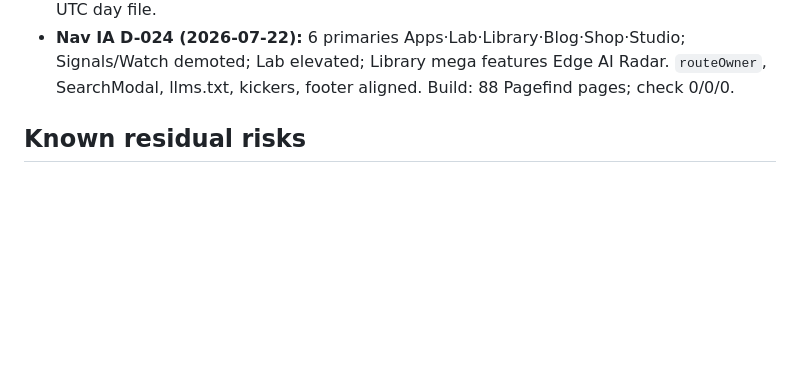
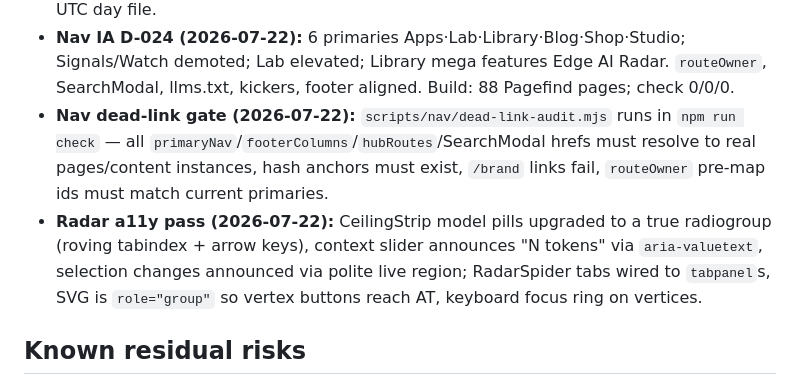
Before and after one commit to josh-hrisko/makerportal-hub, a Markdown page: docs/STATUS.md, the part around the change. Drawn GitHub-style; blank space fills up the shorter version.

Commit message:
Record nav dead-link gate and radar a11y pass in STATUS/BACKLOG/HANDOFF

```diff
--- a/docs/STATUS.md
+++ b/docs/STATUS.md
@@ -138,6 +138,15 @@ rejected push; inspect the remote commit before resolving any overlap.
   Signals/Watch demoted; Lab elevated; Library mega features Edge AI Radar.
   `routeOwner`, SearchModal, llms.txt, kickers, footer aligned. Build: 88
   Pagefind pages; check 0/0/0.
+- **Nav dead-link gate (2026-07-22):** `scripts/nav/dead-link-audit.mjs` runs in
+  `npm run check` — all `primaryNav`/`footerColumns`/`hubRoutes`/SearchModal
+  hrefs must resolve to real pages/content instances, hash anchors must exist,
+  `/brand` links fail, `routeOwner` pre-map ids must match current primaries.
+- **Radar a11y pass (2026-07-22):** CeilingStrip model pills upgraded to a true
+  radiogroup (roving tabindex + arrow keys), context slider announces
+  "N tokens" via `aria-valuetext`, selection changes announced via polite live
+  region; RadarSpider tabs wired to `tabpanel`s, SVG is `role="group"` so
+  vertex buttons reach AT, keyboard focus ring on vertices.
 
 ## Known residual risks
 
```
Also changed, not shown: docs/BACKLOG.md (+2 -2 lines), docs/HANDOFF-2026-07-22-IA-RADAR.md (+2 -2 lines).
